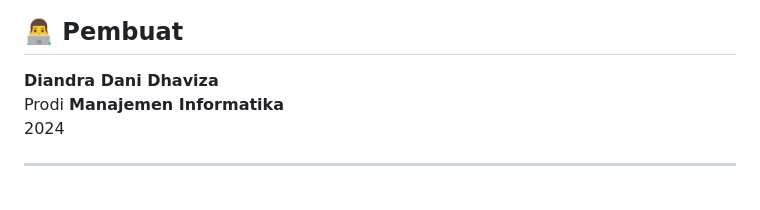
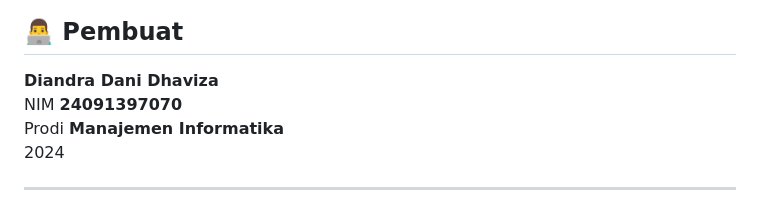
Before and after one commit to diandradanidhaviza2024i/070_Diandra-Dani-D.Library-System_BDL_WEEK16, a Markdown page: README.md, the part around the change. Rendered like a GitHub page.

```diff
--- a/README.md
+++ b/README.md
@@ -130,6 +130,7 @@ digunakan.
 ## 👨‍💻 Pembuat
 
 **Diandra Dani Dhaviza**\
+NIM **24091397070**\
 Prodi **Manajemen Informatika**\
 2024
 
```
